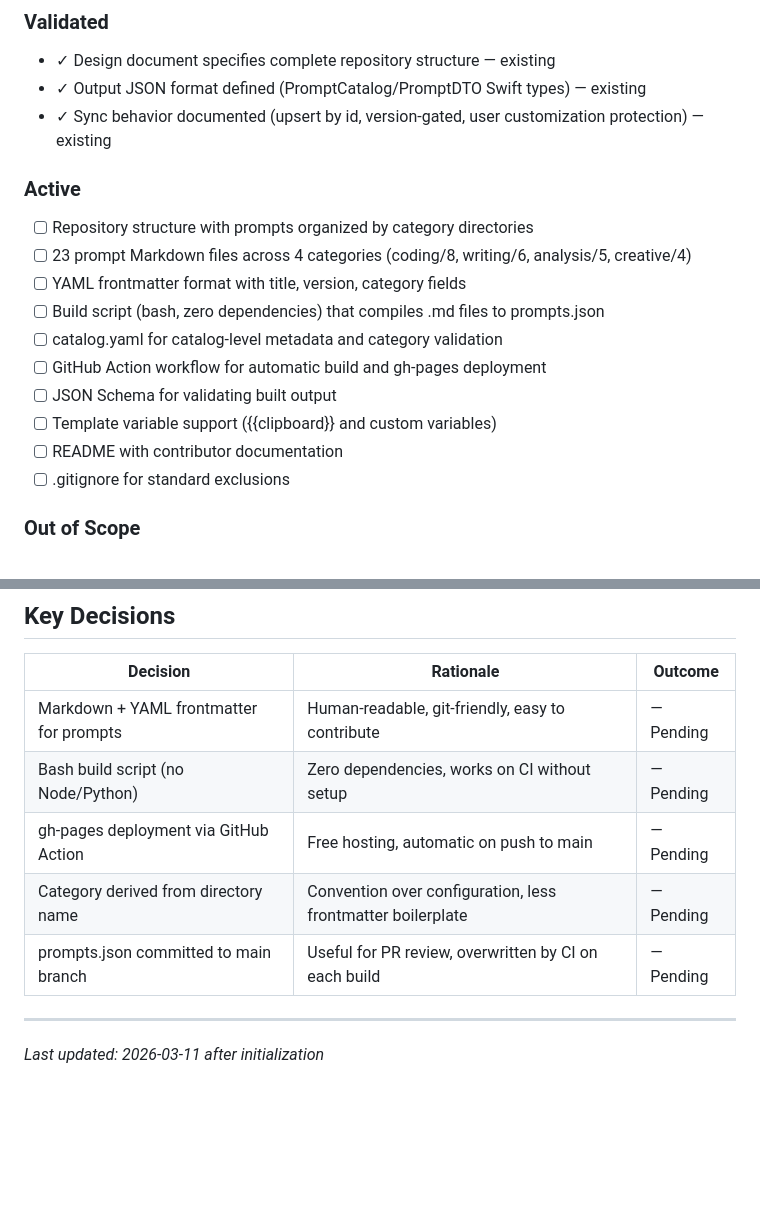
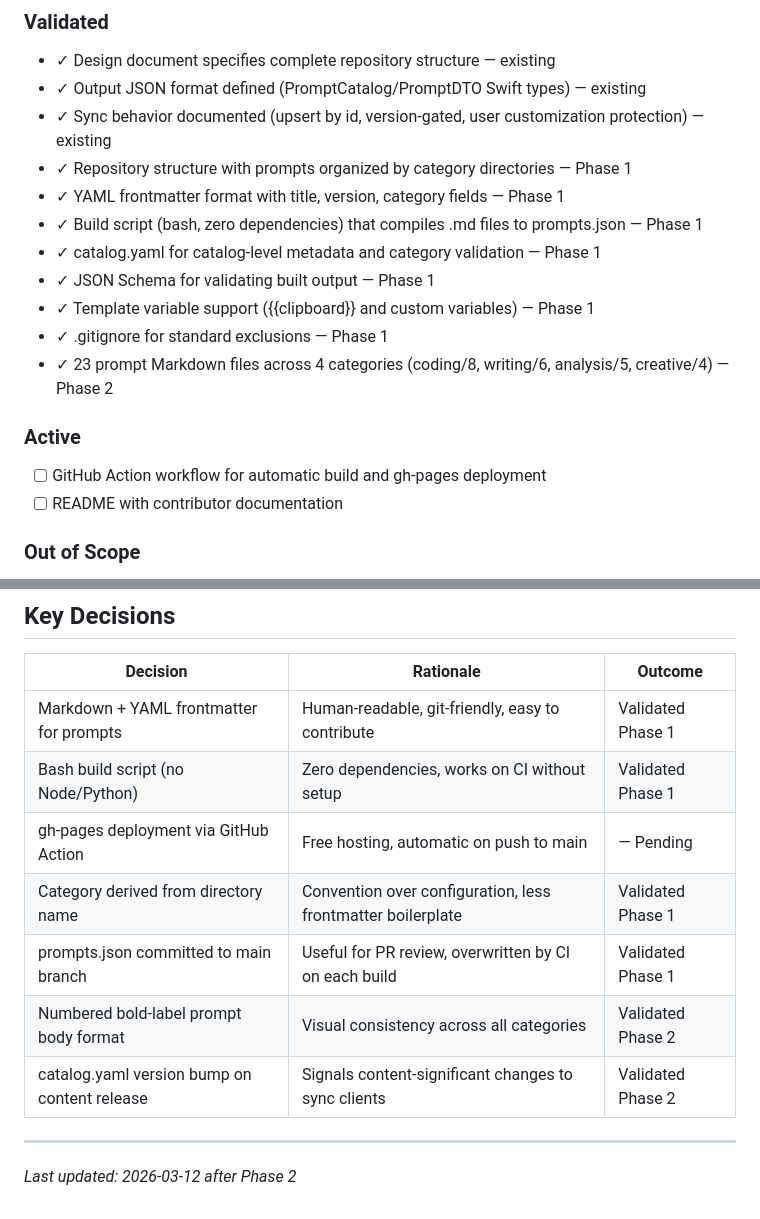
Before and after one commit to haad/clipsmith-prompts-library, a Markdown page: .planning/PROJECT.md, 2 parts joined by grey strips. Drawn GitHub-style; blank space fills up the shorter version.

Commit message:
docs(phase-02): update state after phase completion

```diff
--- a/.planning/PROJECT.md
+++ b/.planning/PROJECT.md
@@ -15,19 +15,19 @@ Flycut users receive a curated, versioned set of useful prompts that auto-sync t
 - ✓ Design document specifies complete repository structure — existing
 - ✓ Output JSON format defined (PromptCatalog/PromptDTO Swift types) — existing
 - ✓ Sync behavior documented (upsert by id, version-gated, user customization protection) — existing
+- ✓ Repository structure with prompts organized by category directories — Phase 1
+- ✓ YAML frontmatter format with title, version, category fields — Phase 1
+- ✓ Build script (bash, zero dependencies) that compiles .md files to prompts.json — Phase 1
+- ✓ catalog.yaml for catalog-level metadata and category validation — Phase 1
+- ✓ JSON Schema for validating built output — Phase 1
+- ✓ Template variable support ({{clipboard}} and custom variables) — Phase 1
+- ✓ .gitignore for standard exclusions — Phase 1
+- ✓ 23 prompt Markdown files across 4 categories (coding/8, writing/6, analysis/5, creative/4) — Phase 2
 
 ### Active
 
-- [ ] Repository structure with prompts organized by category directories
-- [ ] 23 prompt Markdown files across 4 categories (coding/8, writing/6, analysis/5, creative/4)
-- [ ] YAML frontmatter format with title, version, category fields
-- [ ] Build script (bash, zero dependencies) that compiles .md files to prompts.json
-- [ ] catalog.yaml for catalog-level metadata and category validation
 - [ ] GitHub Action workflow for automatic build and gh-pages deployment
-- [ ] JSON Schema for validating built output
-- [ ] Template variable support ({{clipboard}} and custom variables)
 - [ ] README with contributor documentation
-- [ ] .gitignore for standard exclusions
 
 ### Out of Scope
 
@@ -60,11 +60,13 @@ Flycut users receive a curated, versioned set of useful prompts that auto-sync t
 
 | Decision | Rationale | Outcome |
 |----------|-----------|---------|
-| Markdown + YAML frontmatter for prompts | Human-readable, git-friendly, easy to contribute | — Pending |
-| Bash build script (no Node/Python) | Zero dependencies, works on CI without setup | — Pending |
+| Markdown + YAML frontmatter for prompts | Human-readable, git-friendly, easy to contribute | Validated Phase 1 |
+| Bash build script (no Node/Python) | Zero dependencies, works on CI without setup | Validated Phase 1 |
 | gh-pages deployment via GitHub Action | Free hosting, automatic on push to main | — Pending |
-| Category derived from directory name | Convention over configuration, less frontmatter boilerplate | — Pending |
-| prompts.json committed to main branch | Useful for PR review, overwritten by CI on each build | — Pending |
+| Category derived from directory name | Convention over configuration, less frontmatter boilerplate | Validated Phase 1 |
+| prompts.json committed to main branch | Useful for PR review, overwritten by CI on each build | Validated Phase 1 |
+| Numbered bold-label prompt body format | Visual consistency across all categories | Validated Phase 2 |
+| catalog.yaml version bump on content release | Signals content-significant changes to sync clients | Validated Phase 2 |
 
 ---
-*Last updated: 2026-03-11 after initialization*
+*Last updated: 2026-03-12 after Phase 2*
```
Also changed, not shown: .planning/STATE.md (+5 -6 lines).
